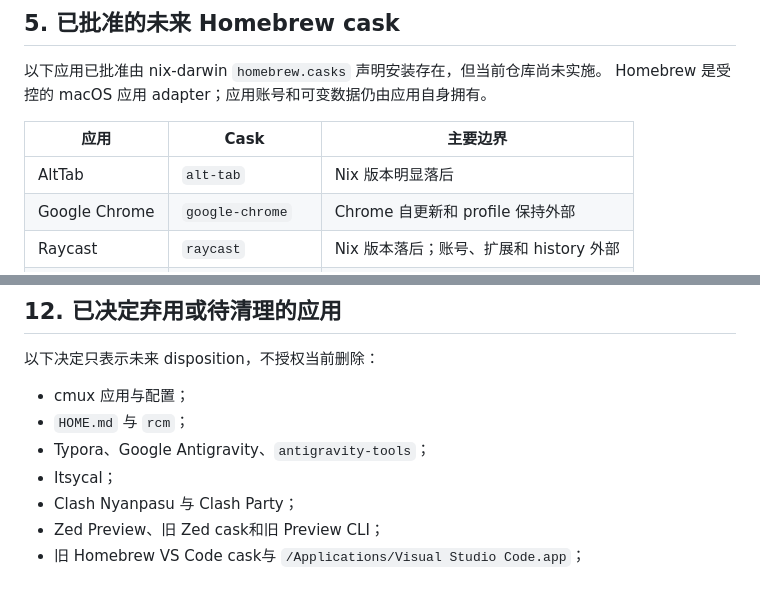
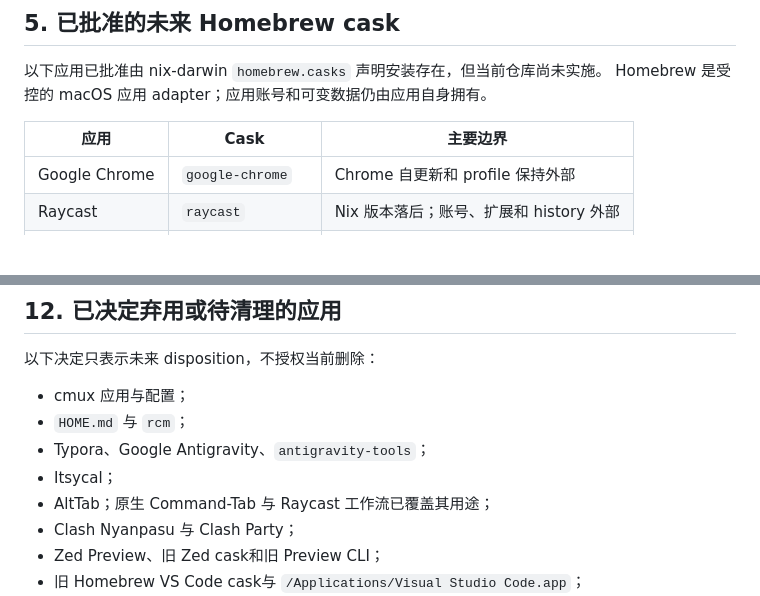
Before and after one commit to sayoriqwq/nix-config, a Markdown page: docs/inventory/phase-4-macos-software-ownership.md, 2 parts joined by grey strips. Drawn GitHub-style; blank space fills up the shorter version.

Commit message:
docs: retire AltTab from macOS inventory

```diff
--- a/docs/inventory/phase-4-macos-software-ownership.md
+++ b/docs/inventory/phase-4-macos-software-ownership.md
@@ -169,7 +169,6 @@ Homebrew 是受控的 macOS 应用 adapter；应用账号和可变数据仍由
 
 | 应用 | Cask | 主要边界 |
 | --- | --- | --- |
-| AltTab | `alt-tab` | Nix 版本明显落后 |
 | Google Chrome | `google-chrome` | Chrome 自更新和 profile 保持外部 |
 | Raycast | `raycast` | Nix 版本落后；账号、扩展和 history 外部 |
 | Telegram | `telegram` | 保留官方 macOS 应用形态与账户状态 |
@@ -333,6 +332,7 @@ GarageBand、Keynote、Numbers、Pages 和 Xcode 虽由 Apple 提供，但可通
 - `HOME.md` 与 `rcm`；
 - Typora、Google Antigravity、`antigravity-tools`；
 - Itsycal；
+- AltTab；原生 Command-Tab 与 Raycast 工作流已覆盖其用途；
 - Clash Nyanpasu 与 Clash Party；
 - Zed Preview、旧 Zed cask和旧 Preview CLI；
 - 旧 Homebrew VS Code cask与 `/Applications/Visual Studio Code.app`；
```
